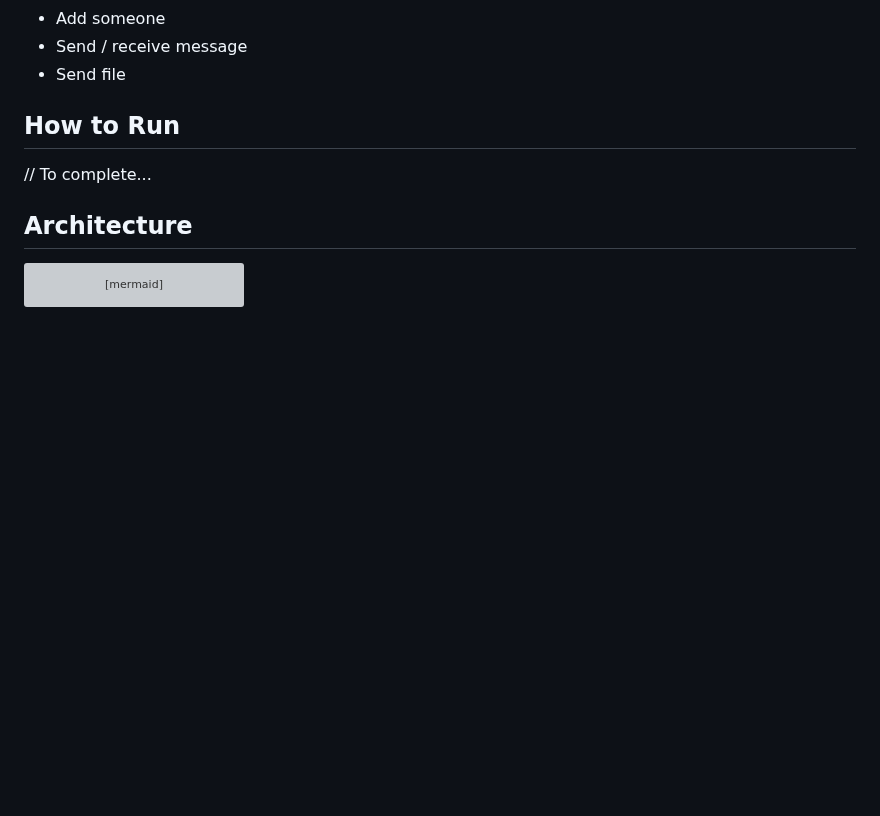
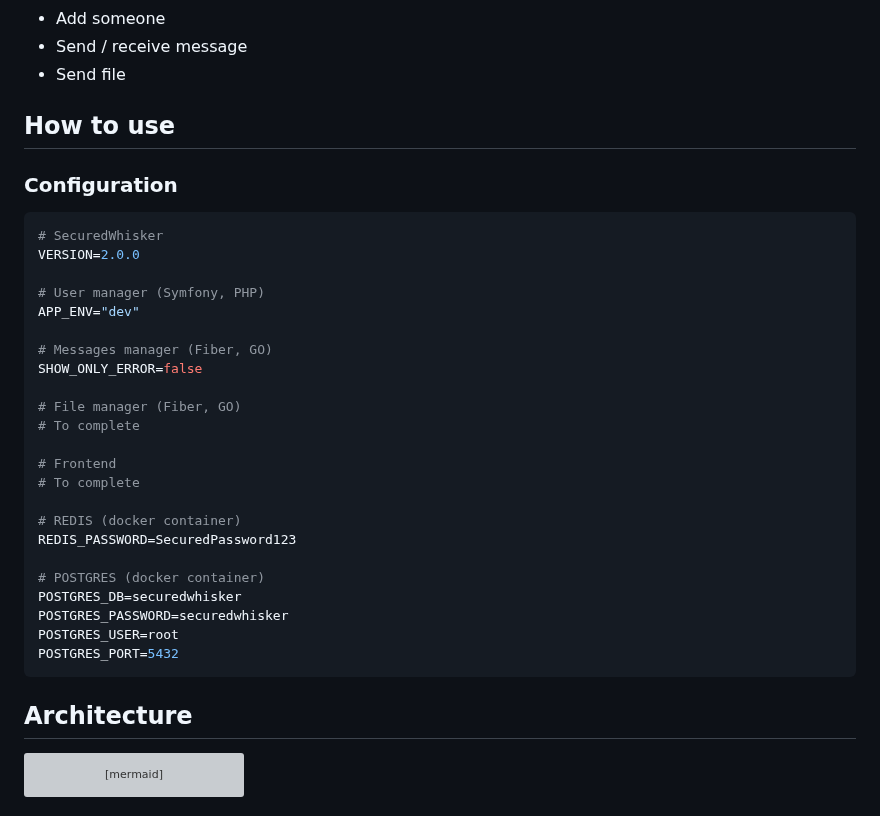
Before and after one commit to YR72dpi/SecuredWhisker, a Markdown page: README.md, the part around the change. Drawn GitHub-style; blank space fills up the shorter version; grey boxes are pictures that could not be loaded.

Commit message:
docs: config part (.env)

````diff
--- a/README.md
+++ b/README.md
@@ -35,9 +35,43 @@ __Message database__: this is a redis database without persistence, it's mean th
 - Send / receive message
 - Send file
 
-## How to Run
+## How to use
+### Configuration
 
-// To complete...
+```env
+# SecuredWhisker
+VERSION=2.0.0
+
+# User manager (Symfony, PHP)
+APP_ENV="dev"
+
+# Messages manager (Fiber, GO)
+SHOW_ONLY_ERROR=false
+
+# File manager (Fiber, GO)
+# To complete
+
+# Frontend
+# To complete
+
+# REDIS (docker container)
+REDIS_PASSWORD=SecuredPassword123
+
+# POSTGRES (docker container)
+POSTGRES_DB=securedwhisker
+POSTGRES_PASSWORD=securedwhisker
+POSTGRES_USER=root
+POSTGRES_PORT=5432
+```
+
+<!--
+
+_// TODO: To details_
+
+### Start
+_// TODO: To complete_
+
+-->
 
 ## Architecture
 
````
